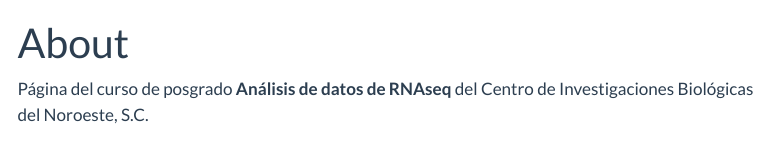
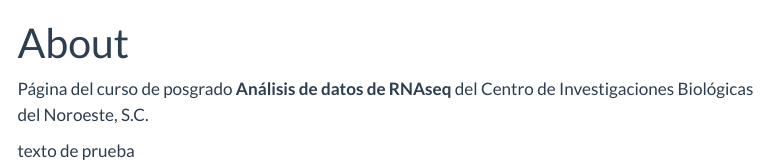
Before and after one commit to trippv/RNAseq2024, a Quarto document (about.qmd): the page in a window 1100 px wide, from its top. Rendered offline with R 4.5, knitr and Pandoc in place of Quarto, with nearby package versions; menus at the side of the page are left out.

Commit message:
se modifico la pagina de about

```diff
--- a/about.qmd
+++ b/about.qmd
@@ -3,3 +3,5 @@ title: "About"
 ---
 
 Página del curso de posgrado **Análisis de datos de RNAseq** del Centro de Investigaciones Biológicas del Noroeste, S.C.
+
+texto de prueba
```
